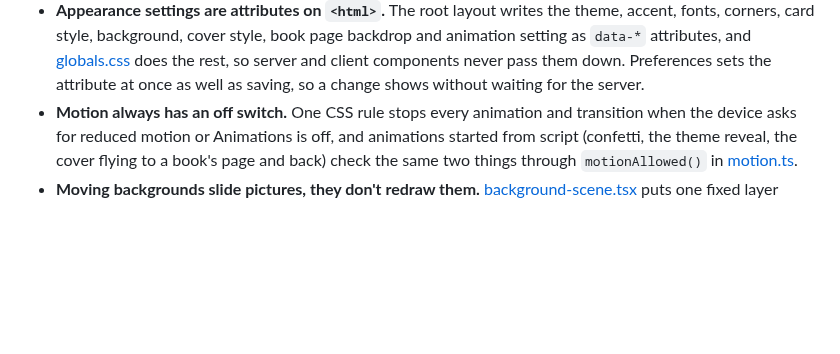
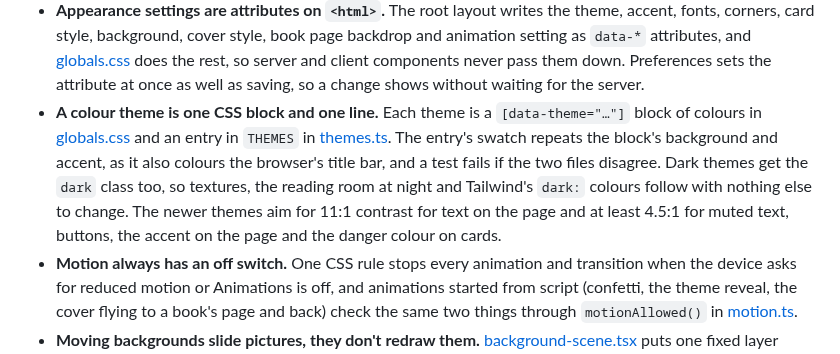
Before and after one commit to dagfinn2000/MyReads, a Markdown page: docs/DEVELOPMENT.md, the part around the change. Rendered like a GitHub page; blank space fills up the shorter version.

```diff
--- a/docs/DEVELOPMENT.md
+++ b/docs/DEVELOPMENT.md
@@ -191,6 +191,16 @@ The reading room's files:
   [globals.css](../src/app/globals.css) does the rest, so server and client
   components never pass them down. Preferences sets the attribute at once
   as well as saving, so a change shows without waiting for the server.
+- **A colour theme is one CSS block and one line.** Each theme is a
+  `[data-theme="…"]` block of colours in
+  [globals.css](../src/app/globals.css) and an entry in `THEMES` in
+  [themes.ts](../src/lib/themes.ts). The entry's swatch repeats the
+  block's background and accent, as it also colours the browser's title
+  bar, and a test fails if the two files disagree. Dark themes get the
+  `dark` class too, so textures, the reading room at night and Tailwind's
+  `dark:` colours follow with nothing else to change. The newer themes aim
+  for 11:1 contrast for text on the page and at least 4.5:1 for muted
+  text, buttons, the accent on the page and the danger colour on cards.
 - **Motion always has an off switch.** One CSS rule stops every animation
   and transition when the device asks for reduced motion or Animations is
   off, and animations started from script (confetti, the theme reveal, the
```
Also changed, not shown: README.md (+2 -2 lines), docs/FEATURES.md (+13 -7 lines), docs/themes.png, 2 other files.
